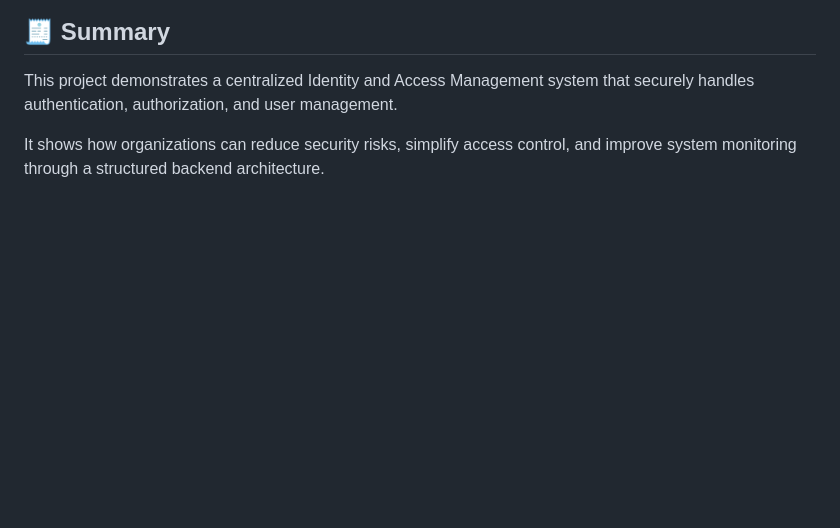
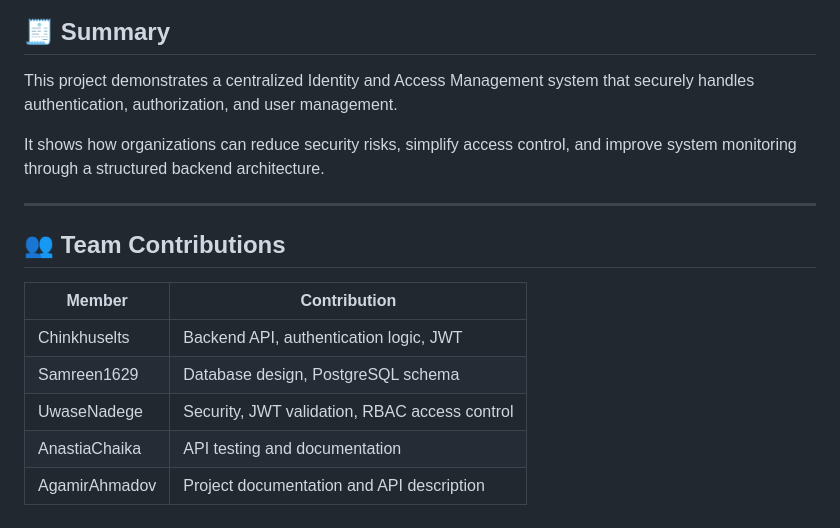
Before and after one commit to Chinkhuselts/Identity-and-Access-Management, a Markdown page: README.md, the part around the change. GitHub-like rendering; blank space fills up the shorter version.

Commit message:
Team Contributions

```diff
--- a/README.md
+++ b/README.md
@@ -62,3 +62,15 @@ curl -X POST https://identity-and-access-management-production.up.railway.app/au
 This project demonstrates a centralized Identity and Access Management system that securely handles authentication, authorization, and user management.
 
 It shows how organizations can reduce security risks, simplify access control, and improve system monitoring through a structured backend architecture.
+
+---
+
+## 👥 Team Contributions
+
+| Member           | Contribution                                      |
+|------------------|--------------------------------------------------|
+| Chinkhuselts     | Backend API, authentication logic, JWT           |
+| Samreen1629      | Database design, PostgreSQL schema               |
+| UwaseNadege      | Security, JWT validation, RBAC access control    |
+| AnastiaChaika    | API testing and documentation                    |
+| AgamirAhmadov    | Project documentation and API description        |
```
